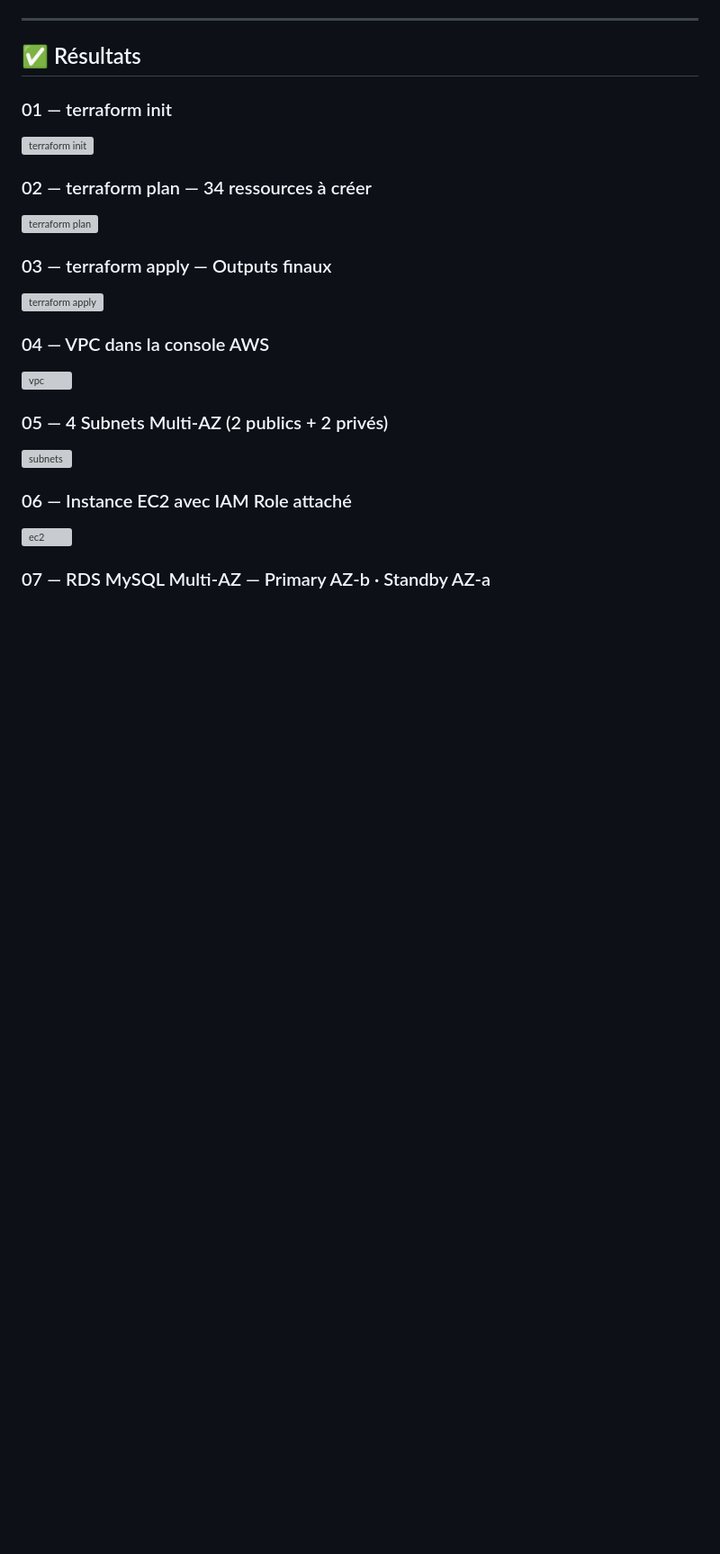
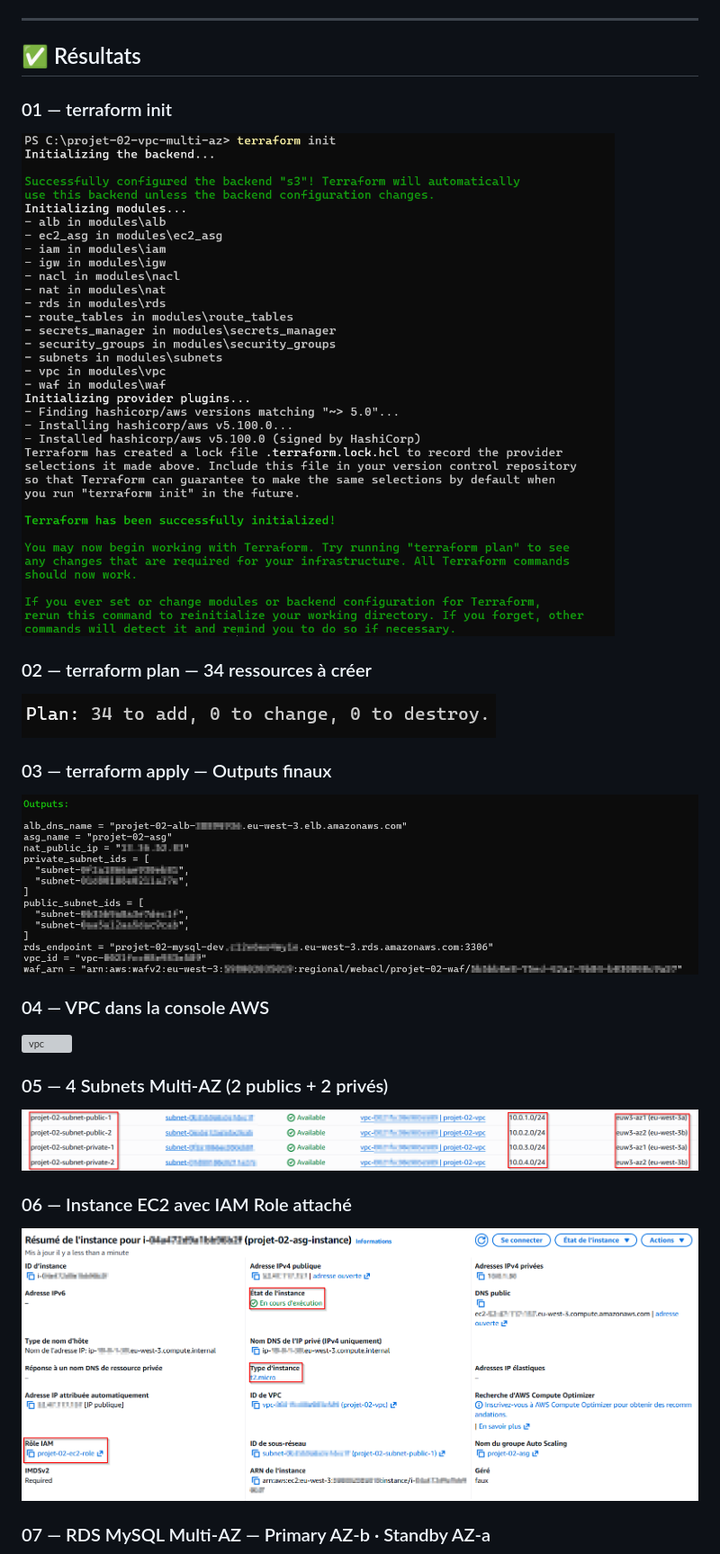
Before and after one commit to Jimmy-Barbier/projet-02-vpc-multi-az, a Markdown page: README.md, the part around one of its changes. Shown at 90% size. GitHub-like rendering; blank space fills up the shorter version; grey boxes are pictures that could not be loaded.

```diff
--- a/README.md
+++ b/README.md
@@ -212,12 +212,12 @@ terraform apply -auto-approve
 ## ✅ Résultats
 
 ### 01 — terraform init
-![terraform init](./actifs/captures/01-terraform-init.png)
+![terraform init](./assets/captures/01-terraform-init.png)
 
 ### 02 — terraform plan — 34 ressources à créer
-![terraform plan](./actifs/captures/02-terraform-plan.png)
+![terraform plan](./assets/captures/02-terraform-plan.png)
 
 ### 03 — terraform apply — Outputs finaux
-![terraform apply](./actifs/captures/03-terraform-apply.png)
+![terraform apply](./assets/captures/03-terraform-apply.png)
 
 ### 04 — VPC dans la console AWS
@@ -225,8 +225,8 @@ terraform apply -auto-approve
 
 ### 05 — 4 Subnets Multi-AZ (2 publics + 2 privés)
-![subnets](./actifs/captures/05-subnets.png)
+![subnets](./assets/captures/05-subnets.png)
 
 ### 06 — Instance EC2 avec IAM Role attaché
-![ec2](./actifs/captures/06-ec2.png)
+![ec2](./assets/captures/06-ec2.png)
 
 ### 07 — RDS MySQL Multi-AZ — Primary AZ-b · Standby AZ-a
```
Also changed, not shown: other parts of README.md (+9 -9 lines).
